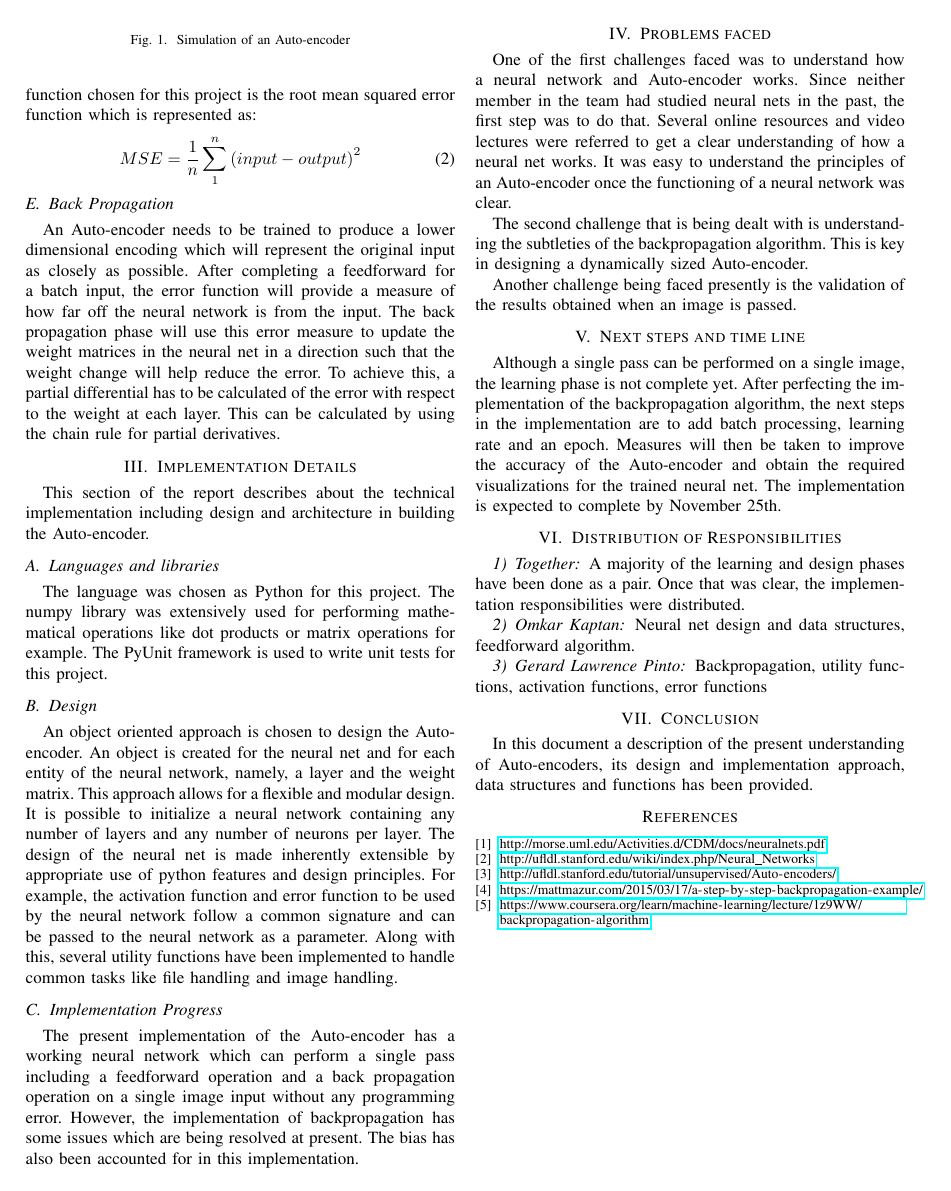
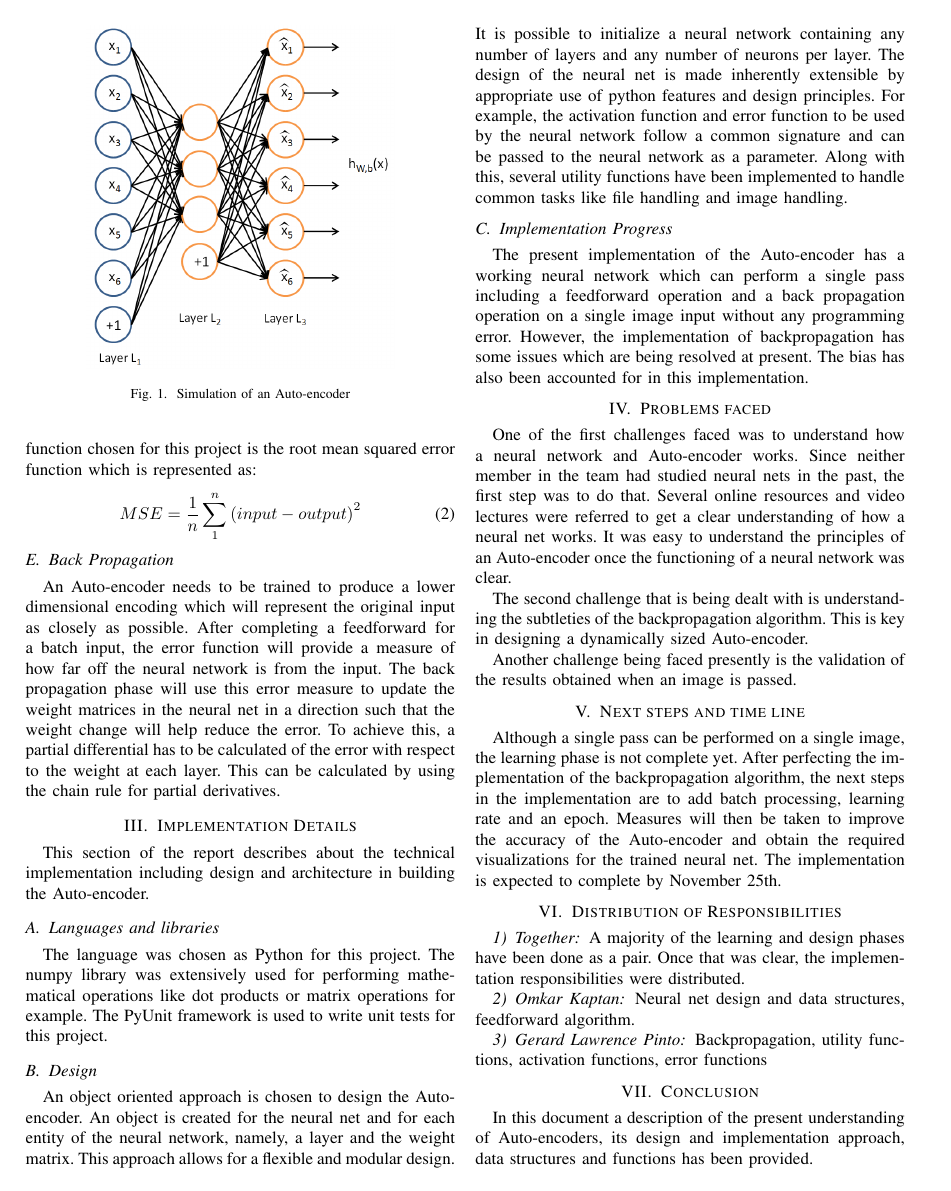
Before and after one commit to omkarkaptan/autoencoder, a LaTeX paper (report/midtermreport.tex): page 2 of 2 before the commit and page 2 of 3 after it. The pictures show the PDF file report/midtermreport.pdf that the author committed with the source.

Commit message:
Minor fixes

```diff
--- a/report/midtermreport.tex
+++ b/report/midtermreport.tex
@@ -432,7 +432,7 @@ An Auto-encoder needs to be trained to produce a lower dimensional encoding whic
 
 \begin{figure}[!t]
 	\centering
-	\includegraphics[width=2.5in]{auto-encoders}
+	\includegraphics[width=2.5in]{autoencoders}
 	% where an .eps filename suffix will be assumed under latex,
 	% and a .pdf suffix will be assumed for pdflatex; or what has been declared
 	% via \DeclareGraphicsExtensions.
```
Also changed, not shown: report/images/autoencoders.png (added), report/midtermreport.pdf.
